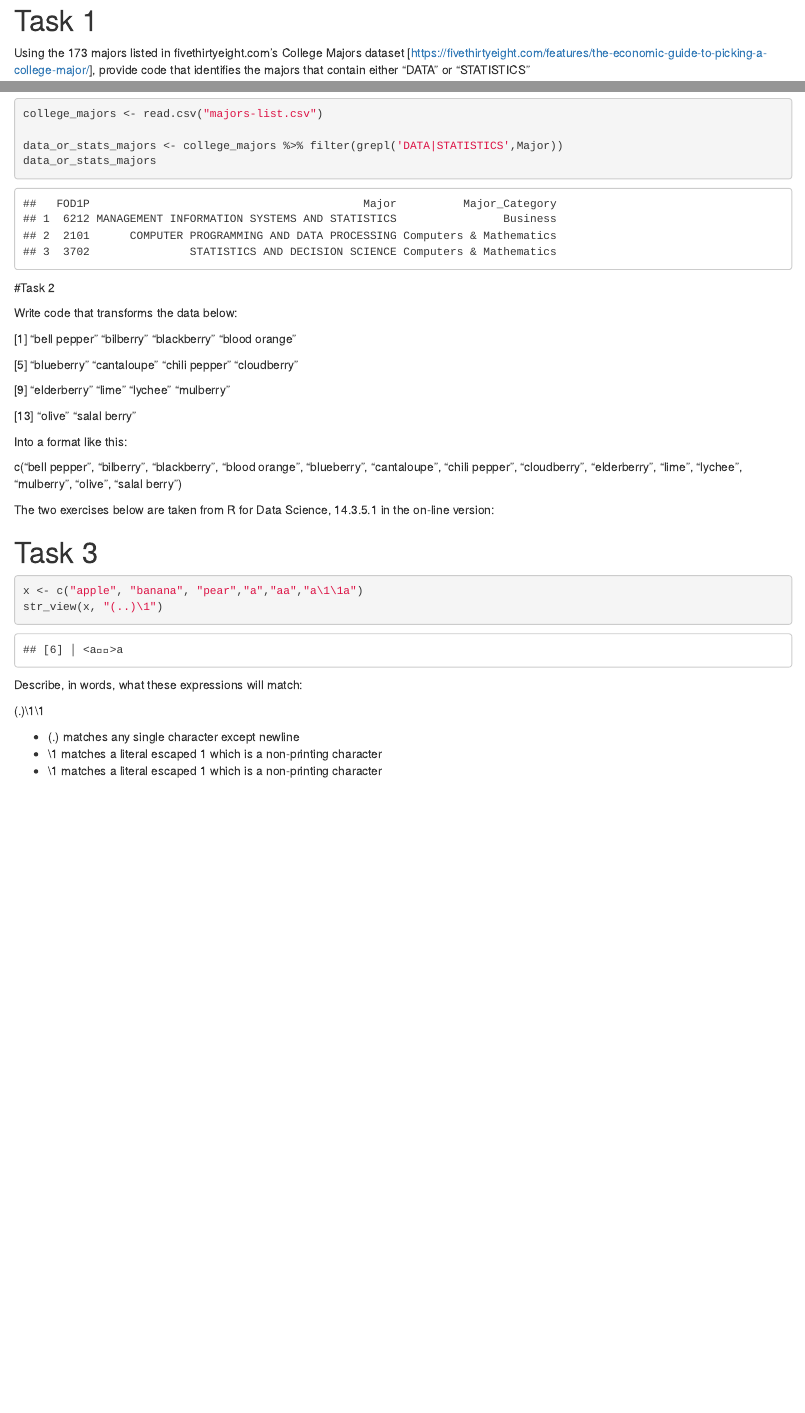
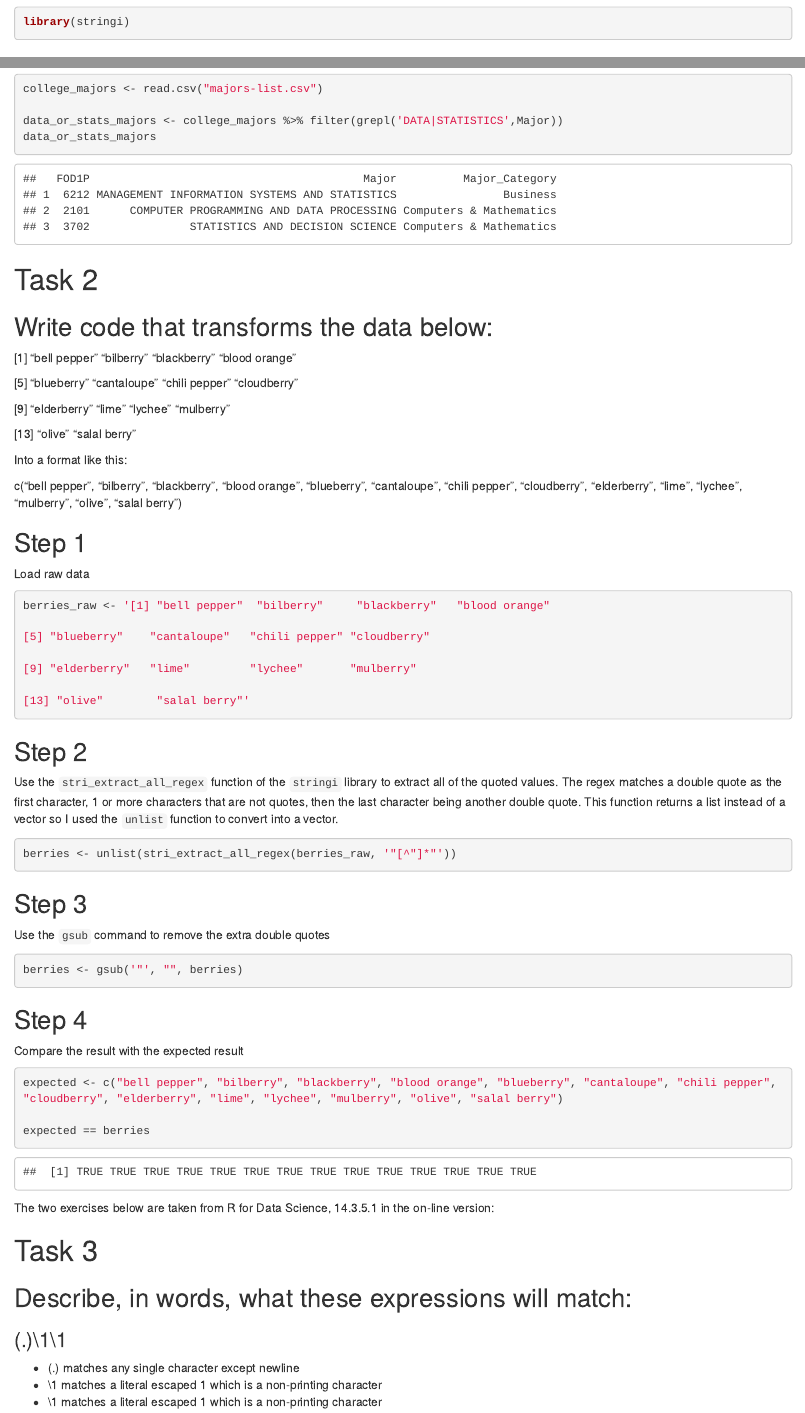
Before and after one commit to nolivercuny/data607, an R Markdown document (homework3/homework3.Rmd): the page in a window 1100 px wide, from 110 px down before the commit and from 360 px down after it, and a second part further down, joined at a grey line. Rendered offline with R 4.5, knitr and Pandoc, with nearby package versions; drawn as R Markdown's standard HTML page in place of the format the file asks for.

Commit message:
finished

````diff
--- a/homework3/homework3.Rmd
+++ b/homework3/homework3.Rmd
@@ -8,4 +8,6 @@ output:
 editor_options:
   chunk_output_type: console
 ---
-
+```{r load-libraries}
+library(tidyverse)
+library(stringi)
@@ -25,5 +28,5 @@ data_or_stats_majors
 
-Write code that transforms the data below:
+## Write code that transforms the data below:
 
 [1] "bell pepper"  "bilberry"     "blackberry"   "blood orange"
 
@@ -37,18 +40,53 @@ Into a format like this:
 
 c("bell pepper", "bilberry", "blackberry", "blood orange", "blueberry", "cantaloupe", "chili pepper", "cloudberry", "elderberry", "lime", "lychee", "mulberry", "olive", "salal berry")
 
+## Step 1
+
+Load raw data
+
+```{r}
+berries_raw <- '[1] "bell pepper"  "bilberry"     "blackberry"   "blood orange"
+
+[5] "blueberry"    "cantaloupe"   "chili pepper" "cloudberry"
+
+[9] "elderberry"   "lime"         "lychee"       "mulberry"
+
+[13] "olive"        "salal berry"'
+```
+
+## Step 2
+
+Use the `stri_extract_all_regex` function of the `stringi` library to extract all of the quoted values. The regex matches a double quote as the first character, 1 or more characters that are not quotes, then the last character being another double quote. This function returns a list instead of a vector so I used the `unlist` function to convert into a vector.
+
+```{r}
+berries <- unlist(stri_extract_all_regex(berries_raw, '"[^"]*"'))
+```
+
+## Step 3
+
+Use the `gsub` command to remove the extra double quotes
+
+```{r}
+berries <- gsub('"', "", berries)
+```
+
+## Step 4
+
+Compare the result with the expected result
+```{r}
+expected <- c("bell pepper", "bilberry", "blackberry", "blood orange", "blueberry", "cantaloupe", "chili pepper", "cloudberry", "elderberry", "lime", "lychee", "mulberry", "olive", "salal berry")
+
+expected == berries
+
+```
+
 The two exercises below are taken from R for Data Science, 14.3.5.1 in the on-line version:
 
 # Task 3
 
-```{r}
-x <- c("apple", "banana", "pear","a","aa","a\1\1a")
-str_view(x, "(..)\1")
-```
+## Describe, in words, what these expressions will match:
 
-Describe, in words, what these expressions will match:
-
-(.)\1\1
+### (.)\1\1
 
 - (.) matches any single character except newline
 - \1 matches a literal escaped 1 which is a non-printing character
````
Also changed, not shown: homework3/homework3.Rmd (21 more changed lines).
